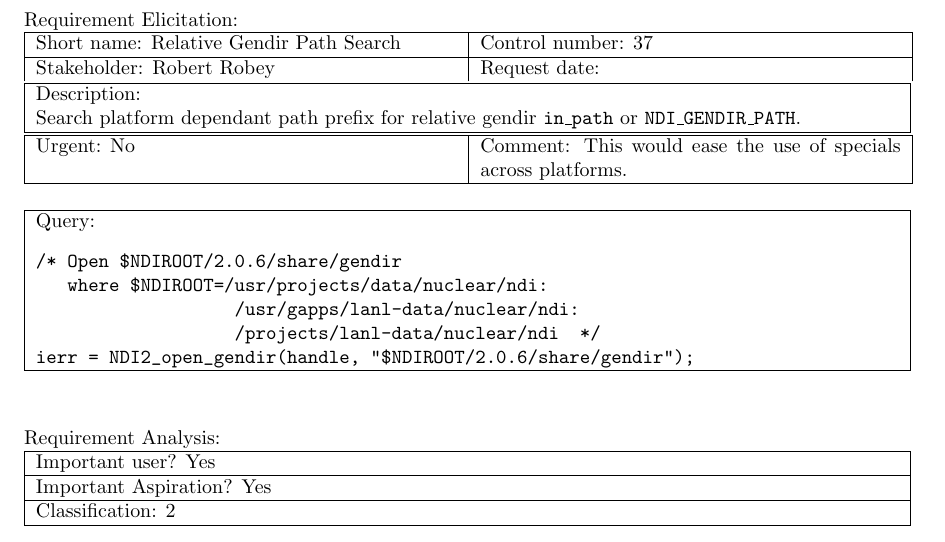
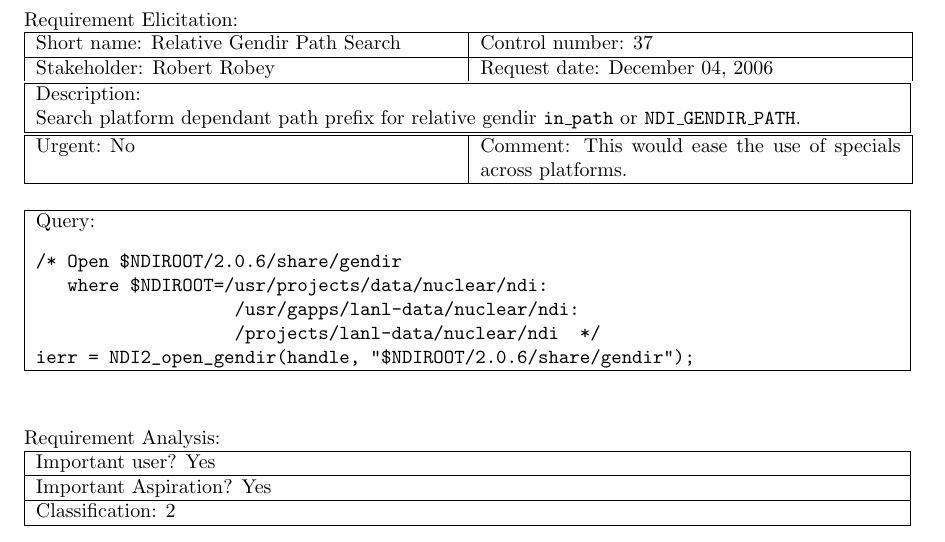
Before and after one commit to lanl/ndi, a LaTeX document (doc/reqt/rcf_2.0.7.tex, which reads doc/reqt/rcf37.tex): part of page 3 of 6, cut so that both start at the same text. Compiled offline with pdfLaTeX.

Commit message:
updated reqt 37

```diff
--- a/doc/reqt/rcf37.tex
+++ b/doc/reqt/rcf37.tex
@@ -7,7 +7,7 @@ Requirement Elicitation:
 
 \begin{tabular}{|p{211pt}|p{211pt}|} \hline
 Short name: Relative Gendir Path Search & Control number: 37\\ \hline
-Stakeholder: Robert Robey & Request date: \\
+Stakeholder: Robert Robey & Request date: December 04, 2006\\
 \end{tabular}
 \begin{tabular}{|p{433pt}|} \hline
 Description: \\
```
